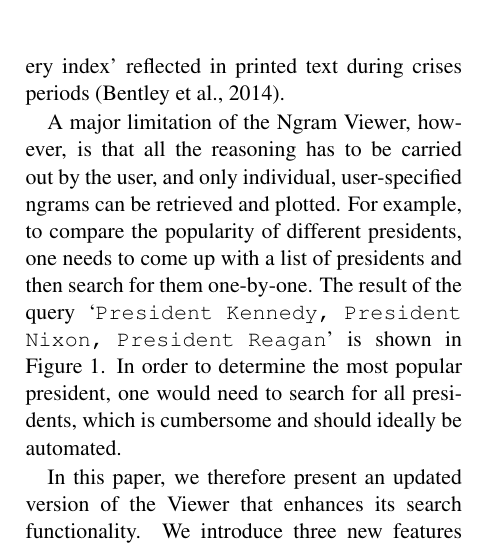
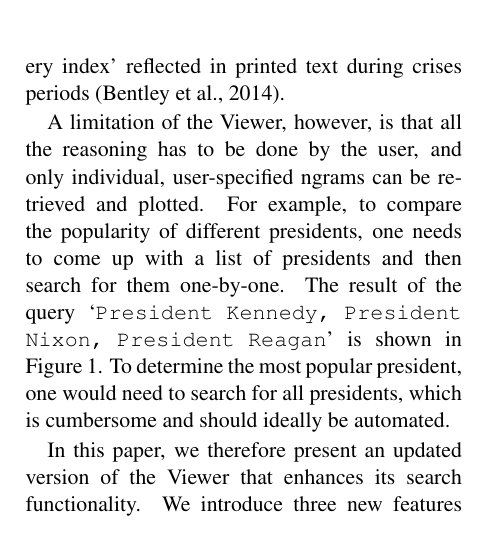
Before and after one commit to on2valhalla/ngram-viewer-acl2014, a LaTeX paper (acl2014.tex): part of one column of page 1 of 7, cut so that both start at the same text. Compiled offline with pdfLaTeX.

Commit message:
Trimming.

```diff
--- a/acl2014.tex
+++ b/acl2014.tex
@@ -70,7 +70,7 @@ The Google Books Ngram project facilitates the analysis of cultural, social and
 \caption{\label{fig:manual}Mention frequencies for three different American presidents queried one-by-one.}
 \end{figure}
 
-A major limitation of the Ngram Viewer, however, is that all the reasoning has to be carried out by the user, and only individual, user-specified ngrams can be retrieved and plotted. For example, to compare the popularity of different presidents, one needs to come up with a list of presidents and then search for them one-by-one. The result of the query `\query{President Kennedy, President Nixon, President Reagan}' is shown in Figure~\ref{fig:manual}. In order to determine the most popular president, one would need to search for all presidents, which is cumbersome and should ideally be automated.
+A limitation of the Viewer, however, is that all the reasoning has to be done by the user, and only individual, user-specified ngrams can be retrieved and plotted. For example, to compare the popularity of different presidents, one needs to come up with a list of presidents and then search for them one-by-one. The result of the query `\query{President Kennedy, President Nixon, President Reagan}' is shown in Figure~\ref{fig:manual}. To determine the most popular president, one would need to search for all presidents, which is cumbersome and should ideally be automated.
 
 \begin{figure}[!t]
 \begin{subfigure}
```
